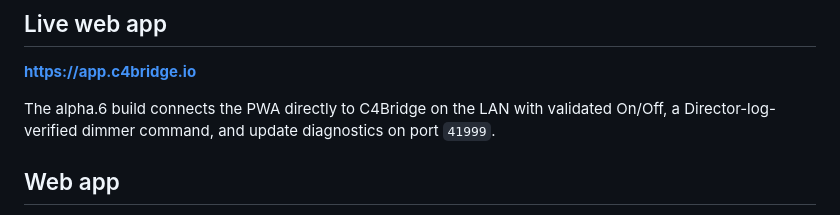
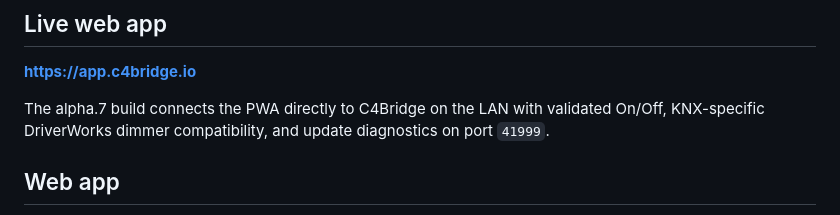
Before and after one commit to IsraelCIL/C4Bridge, a Markdown page: README.md, the part around the change. Drawn GitHub-style.

Commit message:
docs: update README alpha.7 summary

```diff
--- a/README.md
+++ b/README.md
@@ -105,7 +105,7 @@ Existing Control4 devices
 
 **https://app.c4bridge.io**
 
-The alpha.6 build connects the PWA directly to C4Bridge on the LAN with validated On/Off, a Director-log-verified dimmer command, and update diagnostics on port `41999`.
+The alpha.7 build connects the PWA directly to C4Bridge on the LAN with validated On/Off, KNX-specific DriverWorks dimmer compatibility, and update diagnostics on port `41999`.
 
 ## Web app
 
```
